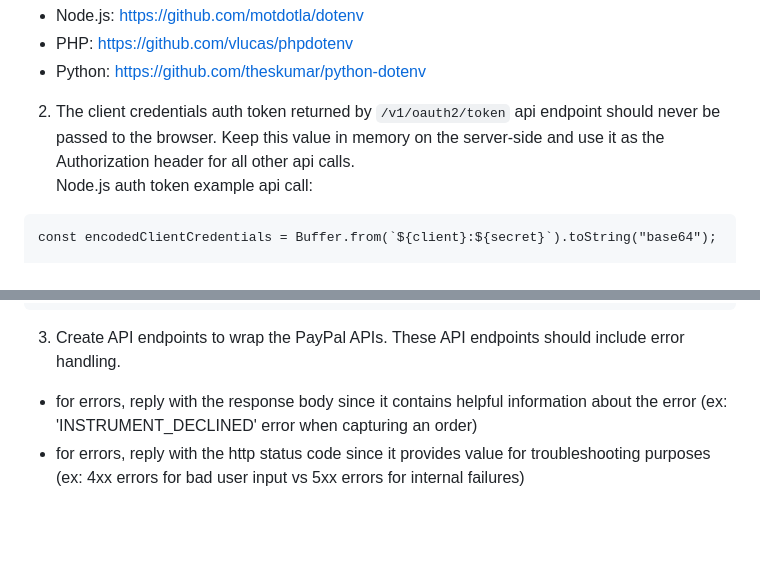
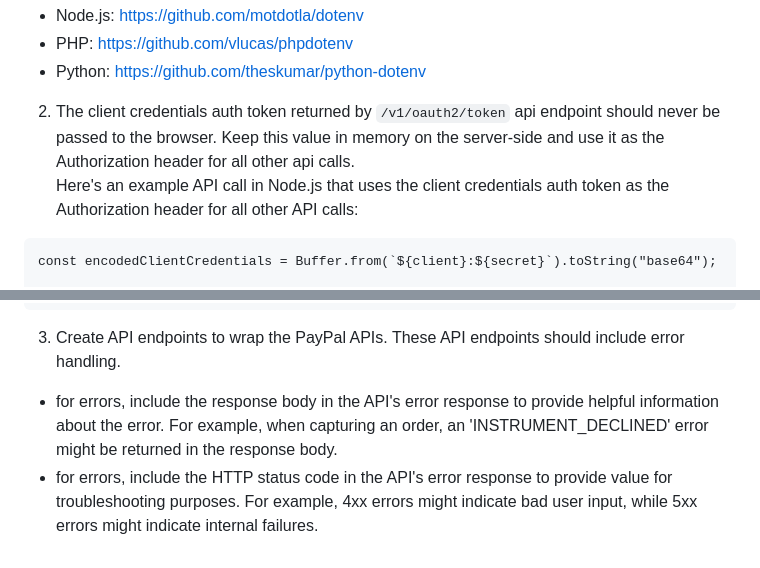
Before and after one commit to paypal-examples/paypal-sdk-server-side-integration, a Markdown page: docs/update-from-client-side-helpers-to-server-side.md, 2 parts joined by grey strips. Drawn GitHub-style; blank space fills up the shorter version.

Commit message:
improve the doc

````diff
--- a/docs/update-from-client-side-helpers-to-server-side.md
+++ b/docs/update-from-client-side-helpers-to-server-side.md
@@ -151,7 +151,7 @@ Examples:
   - PHP: https://github.com/vlucas/phpdotenv
   - Python: https://github.com/theskumar/python-dotenv
 2. The client credentials auth token returned by `/v1/oauth2/token` api endpoint should never be passed to the browser. Keep this value in memory on the server-side and use it as the Authorization header for all other api calls.
-Node.js auth token example api call:
+Here's an example API call in Node.js that uses the client credentials auth token as the Authorization header for all other API calls:
 ```
 const encodedClientCredentials = Buffer.from(`${client}:${secret}`).toString("base64");
 
@@ -171,5 +171,5 @@ const data = await response.json();
 ```
 
 3. Create API endpoints to wrap the PayPal APIs. These API endpoints should include error handling.
-  * for errors, reply with the response body since it contains helpful information about the error (ex: 'INSTRUMENT_DECLINED' error when capturing an order)
-  * for errors, reply with the http status code since it provides value for troubleshooting purposes (ex: 4xx errors for bad user input vs 5xx errors for internal failures)
+  * for errors, include the response body in the API's error response to provide helpful information about the error. For example, when capturing an order, an 'INSTRUMENT_DECLINED' error might be returned in the response body.
+  * for errors, include the HTTP status code in the API's error response to provide value for troubleshooting purposes. For example, 4xx errors might indicate bad user input, while 5xx errors might indicate internal failures.
````
